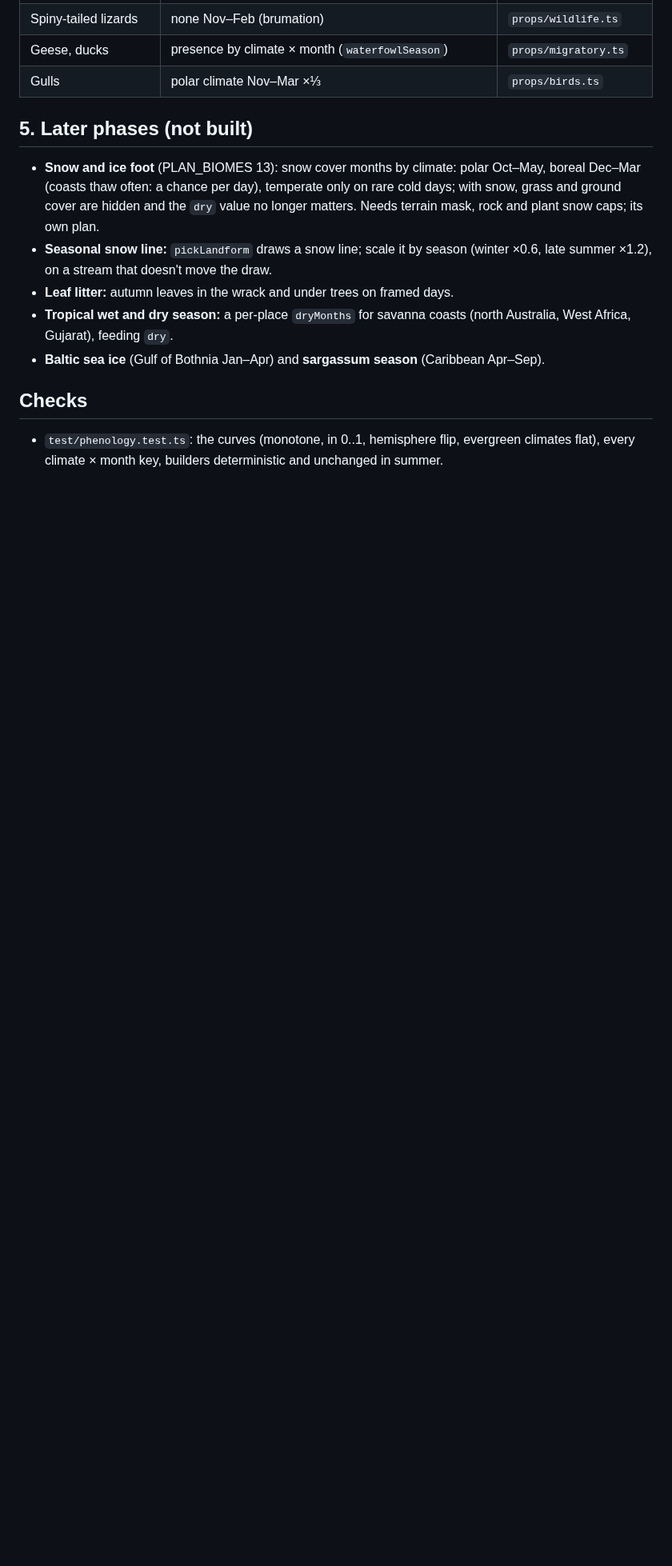
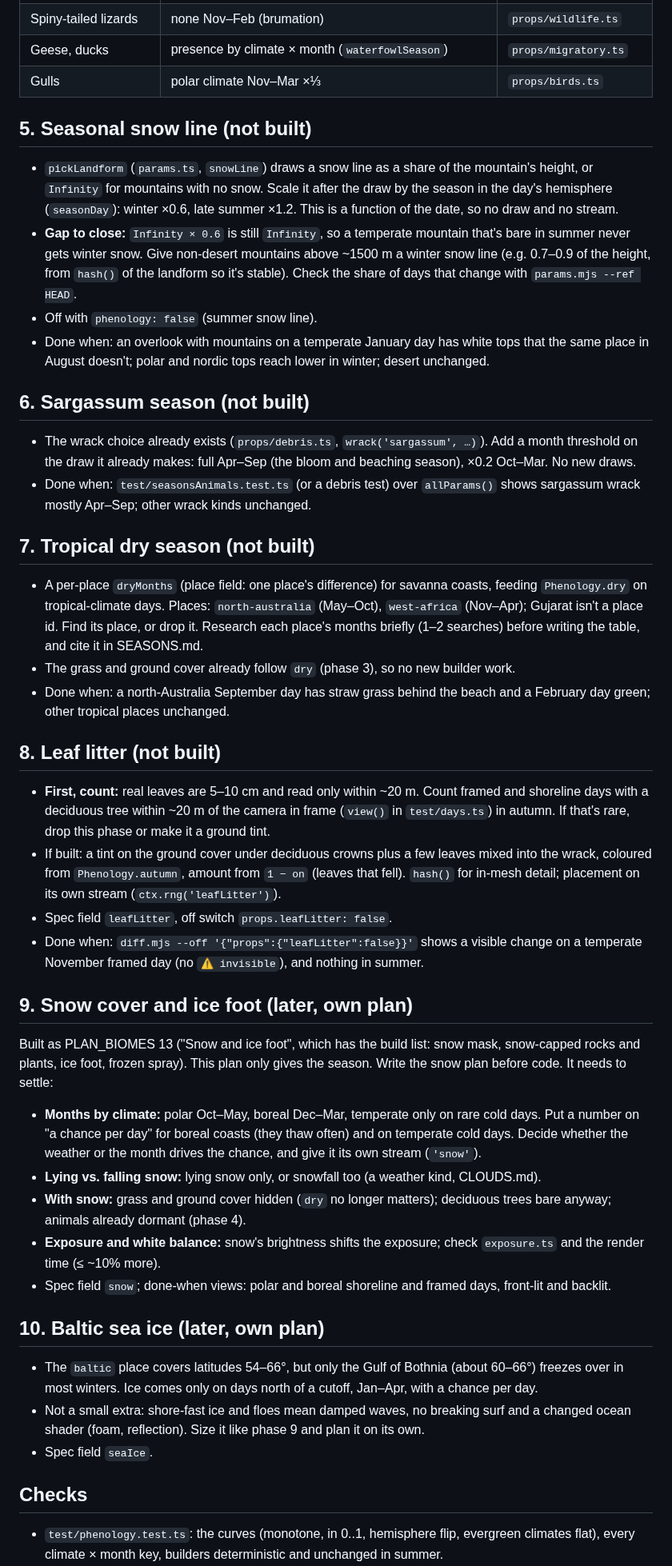
Before and after one commit to grandma67/amazing_sea_wallpaper, a Markdown page: knowledge/plans/SEASONS_PLAN.md, the part around one of its changes. Shown at 80% size. Rendered like a GitHub page; blank space fills up the shorter version.

Commit message:
Seasons plan: split later phases, add gaps, done-when and estimates
Phase 5-7 become six phases (snow line, sargassum, tropical dry season,
leaf litter, snow and ice foot, Baltic sea ice), each with what's missing,
a done-when and a time estimate. Snow cover is owned by PLAN_BIOMES 13.

Co-Authored-By: Claude Opus 5.5 <noreply@anthropic.com>

```diff
--- a/knowledge/plans/SEASONS_PLAN.md
+++ b/knowledge/plans/SEASONS_PLAN.md
@@ -84,18 +90,76 @@ Jul–Aug. Grass `dry` by climate (§2.2).
 | Geese, ducks | presence by climate × month (`waterfowlSeason`) | `props/migratory.ts` |
 | Gulls | polar climate Nov–Mar ×⅓ | `props/birds.ts` |
 
-## 5. Later phases (not built)
+## 5. Seasonal snow line (not built)
 
-- **Snow and ice foot** (PLAN_BIOMES 13): snow cover months by climate: polar Oct–May, boreal
-  Dec–Mar (coasts thaw often: a chance per day), temperate only on rare cold days; with snow,
-  grass and ground cover are hidden and the `dry` value no longer matters. Needs terrain mask,
-  rock and plant snow caps; its own plan.
-- **Seasonal snow line:** `pickLandform` draws a snow line; scale it by season (winter ×0.6,
-  late summer ×1.2), on a stream that doesn't move the draw.
-- **Leaf litter:** autumn leaves in the wrack and under trees on framed days.
-- **Tropical wet and dry season:** a per-place `dryMonths` for savanna coasts (north Australia,
-  West Africa, Gujarat), feeding `dry`.
-- **Baltic sea ice** (Gulf of Bothnia Jan–Apr) and **sargassum season** (Caribbean Apr–Sep).
+- `pickLandform` (`params.ts`, `snowLine`) draws a snow line as a share of the mountain's
+  height, or `Infinity` for mountains with no snow. Scale it after the draw by the season in the
+  day's hemisphere (`seasonDay`): winter ×0.6, late summer ×1.2. This is a function of the
+  date, so no draw and no stream.
+- **Gap to close:** `Infinity × 0.6` is still `Infinity`, so a temperate mountain that's bare in
+  summer never gets winter snow. Give non-desert mountains above ~1500 m a winter snow line
+  (e.g. 0.7–0.9 of the height, from `hash()` of the landform so it's stable). Check the share of
+  days that change with `params.mjs --ref HEAD`.
+- Off with `phenology: false` (summer snow line).
+- Done when: an overlook with mountains on a temperate January day has white tops that the same
+  place in August doesn't; polar and nordic tops reach lower in winter; desert unchanged.
+
+## 6. Sargassum season (not built)
+
+- The wrack choice already exists (`props/debris.ts`, `wrack('sargassum', …)`). Add a month
+  threshold on the draw it already makes: full Apr–Sep (the bloom and beaching season), ×0.2
+  Oct–Mar. No new draws.
+- Done when: `test/seasonsAnimals.test.ts` (or a debris test) over `allParams()` shows
+  sargassum wrack mostly Apr–Sep; other wrack kinds unchanged.
+
+## 7. Tropical dry season (not built)
+
+- A per-place `dryMonths` (place field: one place's difference) for savanna coasts, feeding
+  `Phenology.dry` on tropical-climate days. Places: `north-australia` (May–Oct),
+  `west-africa` (Nov–Apr); Gujarat isn't a place id. Find its place, or drop it. Research
+  each place's months briefly (1–2 searches) before writing the table, and cite it in SEASONS.md.
+- The grass and ground cover already follow `dry` (phase 3), so no new builder work.
+- Done when: a north-Australia September day has straw grass behind the beach and a February day
+  green; other tropical places unchanged.
+
+## 8. Leaf litter (not built)
+
+- **First, count:** real leaves are 5–10 cm and read only within ~20 m. Count framed and
+  shoreline days with a deciduous tree within ~20 m of the camera in frame (`view()` in
+  `test/days.ts`) in autumn. If that's rare, drop this phase or make it a ground tint.
+- If built: a tint on the ground cover under deciduous crowns plus a few leaves mixed into the
+  wrack, coloured from `Phenology.autumn`, amount from `1 − on` (leaves that fell). `hash()` for
+  in-mesh detail; placement on its own stream (`ctx.rng('leafLitter')`).
+- Spec field `leafLitter`, off switch `props.leafLitter: false`.
+- Done when: `diff.mjs --off '{"props":{"leafLitter":false}}'` shows a visible change on a
+  temperate November framed day (no `⚠ invisible`), and nothing in summer.
+
+## 9. Snow cover and ice foot (later, own plan)
+
+Built as PLAN_BIOMES 13 ("Snow and ice foot", which has the build list: snow mask, snow-capped
+rocks and plants, ice foot, frozen spray). This plan only gives the season. Write the snow plan
+before code. It needs to settle:
+
+- **Months by climate:** polar Oct–May, boreal Dec–Mar, temperate only on rare cold days. Put a
+  number on "a chance per day" for boreal coasts (they thaw often) and on temperate cold days.
+  Decide whether the weather or the month drives the chance, and give it its own stream
+  (`'snow'`).
+- **Lying vs. falling snow:** lying snow only, or snowfall too (a weather kind, CLOUDS.md).
+- **With snow:** grass and ground cover hidden (`dry` no longer matters); deciduous trees bare
+  anyway; animals already dormant (phase 4).
+- **Exposure and white balance:** snow's brightness shifts the exposure; check `exposure.ts`
+  and the render time (≤ ~10% more).
+- Spec field `snow`; done-when views: polar and boreal shoreline and framed days, front-lit and
+  backlit.
+
+## 10. Baltic sea ice (later, own plan)
+
+- The `baltic` place covers latitudes 54–66°, but only the Gulf of Bothnia (about 60–66°)
+  freezes over in most winters. Ice comes only on days north of a cutoff, Jan–Apr, with a chance
+  per day.
+- Not a small extra: shore-fast ice and floes mean damped waves, no breaking surf and a changed
+  ocean shader (foam, reflection). Size it like phase 9 and plan it on its own.
+- Spec field `seaIce`.
 
 ## Checks
 
```
Also changed, not shown: other parts of knowledge/plans/SEASONS_PLAN.md (+15 -3 lines), knowledge/plans/PLAN_BIOMES.md (+1 -1 lines).
